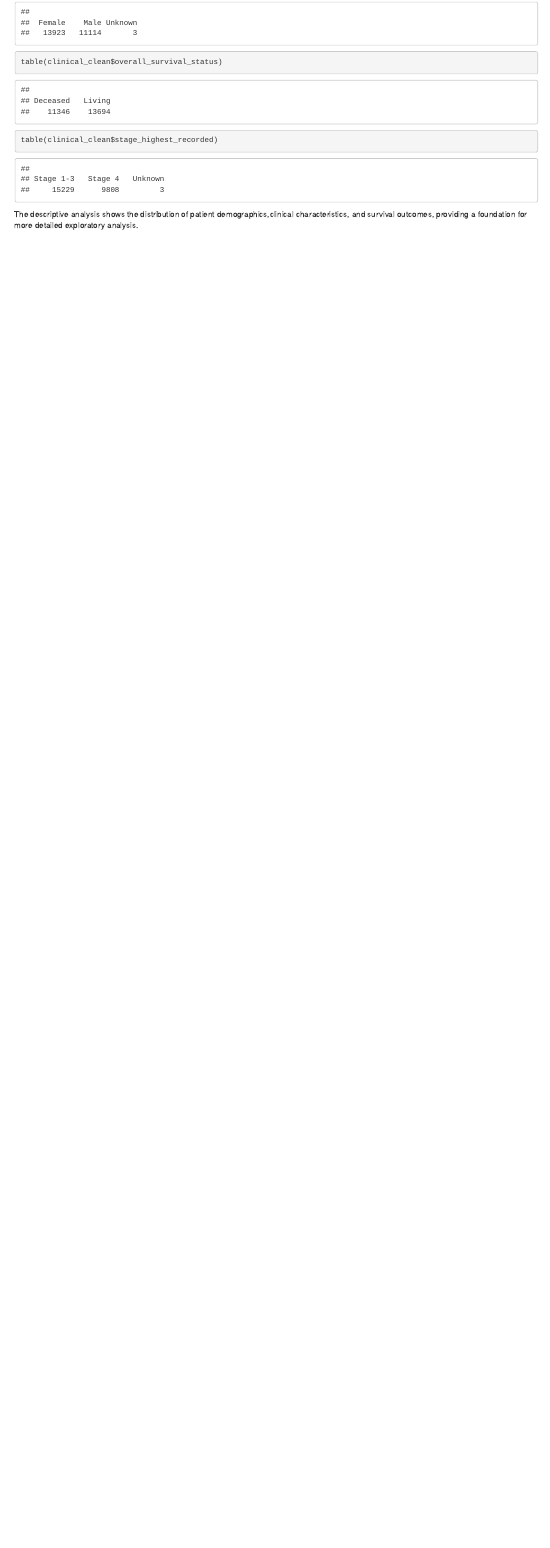
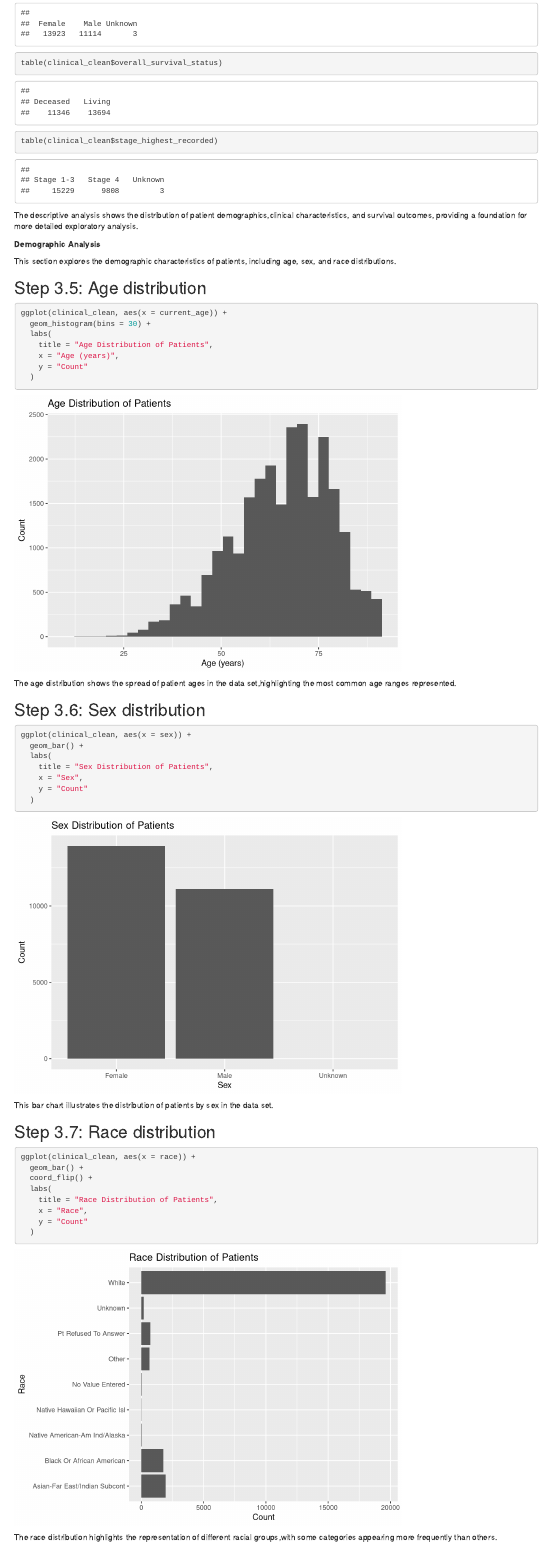
Before and after one commit to Kisara00555/DPR-Assignment-Group-B, an R Markdown document (notebooks/final assignment.Rmd): the page in a window 1100 px wide, from 2940 px down. Rendered offline with R 4.5, knitr and Pandoc, with nearby package versions; some code elsewhere in the file could not run offline; column names are cleaned by a stand-in for the janitor package.

Commit message:
Demographic analysis and visualizations

````diff
--- a/notebooks/final assignment.Rmd
+++ b/notebooks/final assignment.Rmd
@@ -190,3 +190,48 @@ table(clinical_clean$stage_highest_recorded)
 
 ```
 The descriptive analysis shows the distribution of patient demographics,clinical characteristics, and survival outcomes, providing a foundation for more detailed exploratory analysis.
+
+**Demographic Analysis**
+
+This section explores the demographic characteristics of patients,
+including age, sex, and race distributions.
+
+## Step 3.5: Age distribution
+```{r}
+ggplot(clinical_clean, aes(x = current_age)) +
+  geom_histogram(bins = 30) +
+  labs(
+    title = "Age Distribution of Patients",
+    x = "Age (years)",
+    y = "Count"
+  )
+
+```
+The age distribution shows the spread of patient ages in the data set,highlighting the most common age ranges represented.
+
+## Step 3.6: Sex distribution
+```{r}
+ggplot(clinical_clean, aes(x = sex)) +
+  geom_bar() +
+  labs(
+    title = "Sex Distribution of Patients",
+    x = "Sex",
+    y = "Count"
+  )
+
+```
+This bar chart illustrates the distribution of patients by sex in the data set.
+
+## Step 3.7: Race distribution
+```{r}
+ggplot(clinical_clean, aes(x = race)) +
+  geom_bar() +
+  coord_flip() +
+  labs(
+    title = "Race Distribution of Patients",
+    x = "Race",
+    y = "Count"
+  )
+
+```
+The race distribution highlights the representation of different racial groups,with some categories appearing more frequently than others.
````
Also changed, not shown: notebooks/final assignment.Rmd (4 more changed lines).
